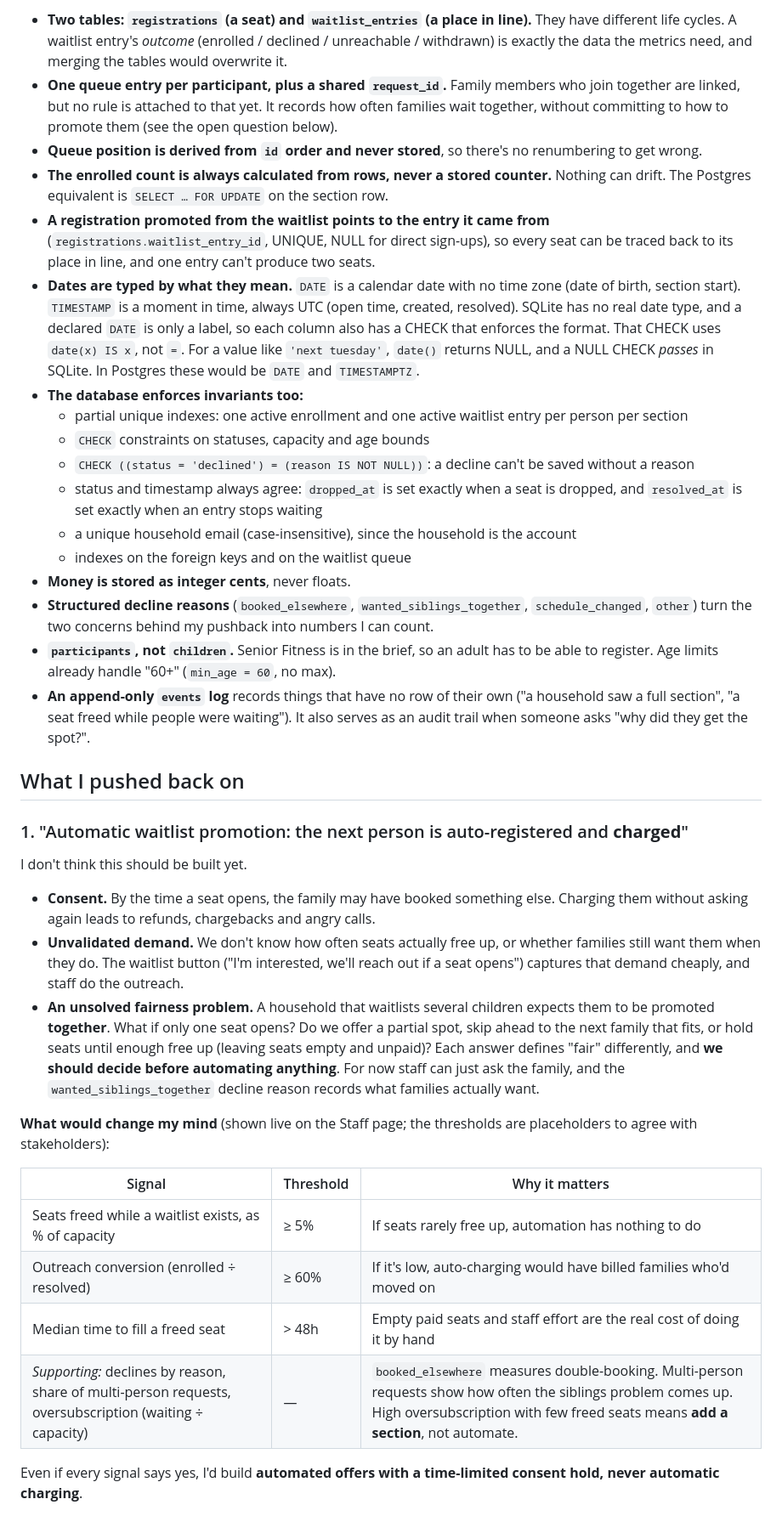
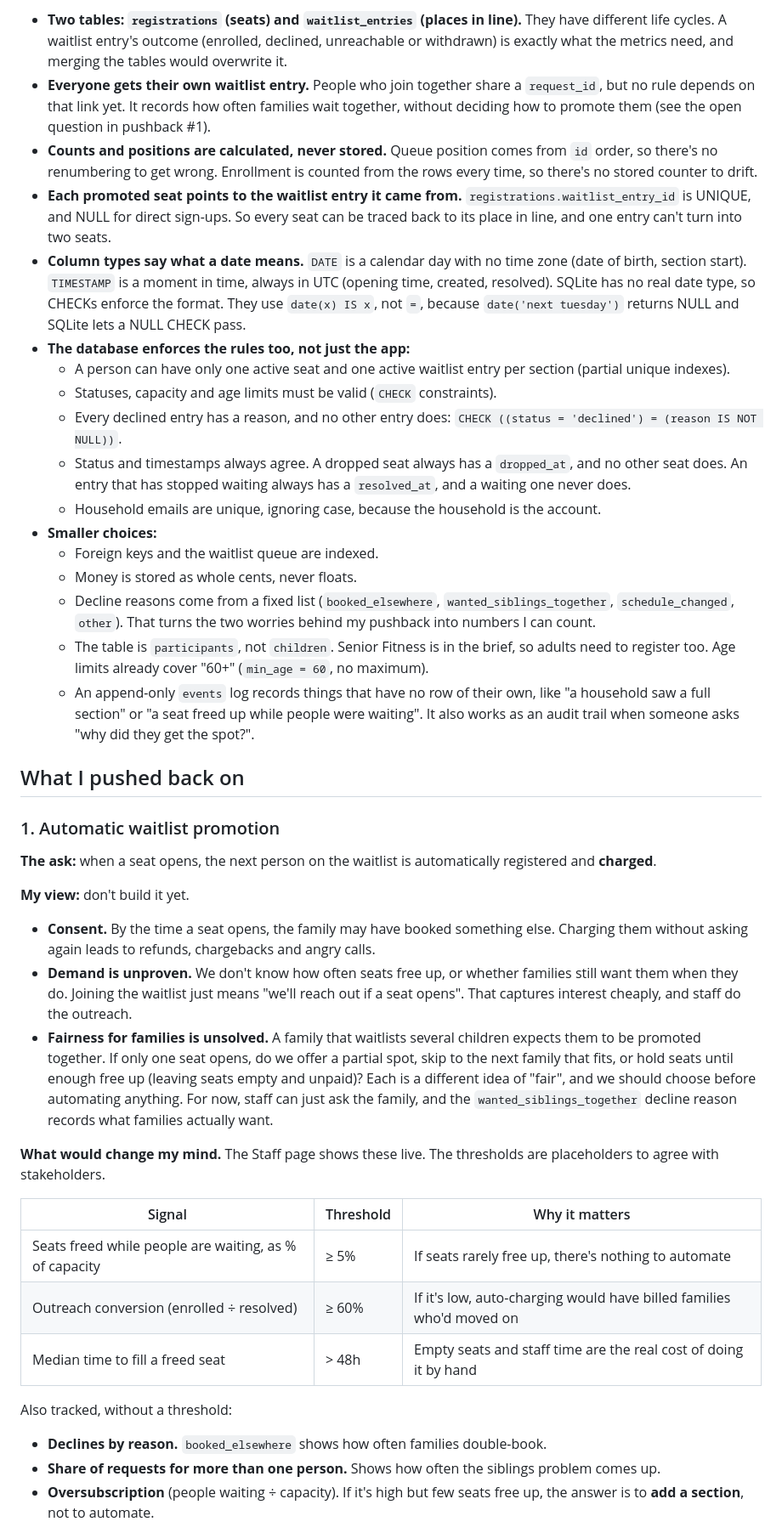
Before and after one commit to malabikasen/parks-and-recs, a Markdown page: README.md, the part around one of its changes. Shown at 85% size. Rendered like a GitHub page.

```diff
--- a/README.md
+++ b/README.md
@@ -48,38 +48,44 @@ I designed the schema one decision at a time. The key choices:
 
-- **Two tables: `registrations` (a seat) and `waitlist_entries` (a place in line).** They have different life cycles. A waitlist entry's *outcome* (enrolled / declined / unreachable / withdrawn) is exactly the data the metrics need, and merging the tables would overwrite it.
-- **One queue entry per participant, plus a shared `request_id`.** Family members who join together are linked, but no rule is attached to that yet. It records how often families wait together, without committing to how to promote them (see the open question below).
-- **Queue position is derived from `id` order and never stored**, so there's no renumbering to get wrong.
-- **The enrolled count is always calculated from rows, never a stored counter.** Nothing can drift. The Postgres equivalent is `SELECT … FOR UPDATE` on the section row.
-- **A registration promoted from the waitlist points to the entry it came from** (`registrations.waitlist_entry_id`, UNIQUE, NULL for direct sign-ups), so every seat can be traced back to its place in line, and one entry can't produce two seats.
-- **Dates are typed by what they mean.** `DATE` is a calendar date with no time zone (date of birth, section start). `TIMESTAMP` is a moment in time, always UTC (open time, created, resolved). SQLite has no real date type, and a declared `DATE` is only a label, so each column also has a CHECK that enforces the format. That CHECK uses `date(x) IS x`, not `=`. For a value like `'next tuesday'`, `date()` returns NULL, and a NULL CHECK *passes* in SQLite. In Postgres these would be `DATE` and `TIMESTAMPTZ`.
-- **The database enforces invariants too:**
-  - partial unique indexes: one active enrollment and one active waitlist entry per person per section
-  - `CHECK` constraints on statuses, capacity and age bounds
-  - `CHECK ((status = 'declined') = (reason IS NOT NULL))`: a decline can't be saved without a reason
-  - status and timestamp always agree: `dropped_at` is set exactly when a seat is dropped, and `resolved_at` is set exactly when an entry stops waiting
-  - a unique household email (case-insensitive), since the household is the account
-  - indexes on the foreign keys and on the waitlist queue
-- **Money is stored as integer cents**, never floats.
-- **Structured decline reasons** (`booked_elsewhere`, `wanted_siblings_together`, `schedule_changed`, `other`) turn the two concerns behind my pushback into numbers I can count.
-- **`participants`, not `children`.** Senior Fitness is in the brief, so an adult has to be able to register. Age limits already handle "60+" (`min_age = 60`, no max).
-- **An append-only `events` log** records things that have no row of their own ("a household saw a full section", "a seat freed while people were waiting"). It also serves as an audit trail when someone asks "why did they get the spot?".
+- **Two tables: `registrations` (seats) and `waitlist_entries` (places in line).** They have different life cycles. A waitlist entry's outcome (enrolled, declined, unreachable or withdrawn) is exactly what the metrics need, and merging the tables would overwrite it.
+- **Everyone gets their own waitlist entry.** People who join together share a `request_id`, but no rule depends on that link yet. It records how often families wait together, without deciding how to promote them (see the open question in pushback #1).
+- **Counts and positions are calculated, never stored.** Queue position comes from `id` order, so there's no renumbering to get wrong. Enrollment is counted from the rows every time, so there's no stored counter to drift.
+- **Each promoted seat points to the waitlist entry it came from.** `registrations.waitlist_entry_id` is UNIQUE, and NULL for direct sign-ups. So every seat can be traced back to its place in line, and one entry can't turn into two seats.
+- **Column types say what a date means.** `DATE` is a calendar day with no time zone (date of birth, section start). `TIMESTAMP` is a moment in time, always in UTC (opening time, created, resolved). SQLite has no real date type, so CHECKs enforce the format. They use `date(x) IS x`, not `=`, because `date('next tuesday')` returns NULL and SQLite lets a NULL CHECK pass.
+- **The database enforces the rules too, not just the app:**
+  - A person can have only one active seat and one active waitlist entry per section (partial unique indexes).
+  - Statuses, capacity and age limits must be valid (`CHECK` constraints).
+  - Every declined entry has a reason, and no other entry does: `CHECK ((status = 'declined') = (reason IS NOT NULL))`.
+  - Status and timestamps always agree. A dropped seat always has a `dropped_at`, and no other seat does. An entry that has stopped waiting always has a `resolved_at`, and a waiting one never does.
+  - Household emails are unique, ignoring case, because the household is the account.
+- **Smaller choices:**
+  - Foreign keys and the waitlist queue are indexed.
+  - Money is stored as whole cents, never floats.
+  - Decline reasons come from a fixed list (`booked_elsewhere`, `wanted_siblings_together`, `schedule_changed`, `other`). That turns the two worries behind my pushback into numbers I can count.
+  - The table is `participants`, not `children`. Senior Fitness is in the brief, so adults need to register too. Age limits already cover "60+" (`min_age = 60`, no maximum).
+  - An append-only `events` log records things that have no row of their own, like "a household saw a full section" or "a seat freed up while people were waiting". It also works as an audit trail when someone asks "why did they get the spot?".
 
 ## What I pushed back on
 
-### 1. "Automatic waitlist promotion: the next person is auto-registered and **charged**"
-I don't think this should be built yet.
+### 1. Automatic waitlist promotion
+
+**The ask:** when a seat opens, the next person on the waitlist is automatically registered and **charged**.
+
+**My view:** don't build it yet.
+
 - **Consent.** By the time a seat opens, the family may have booked something else. Charging them without asking again leads to refunds, chargebacks and angry calls.
-- **Unvalidated demand.** We don't know how often seats actually free up, or whether families still want them when they do. The waitlist button ("I'm interested, we'll reach out if a seat opens") captures that demand cheaply, and staff do the outreach.
-- **An unsolved fairness problem.** A household that waitlists several children expects them to be promoted **together**. What if only one seat opens? Do we offer a partial spot, skip ahead to the next family that fits, or hold seats until enough free up (leaving seats empty and unpaid)? Each answer defines "fair" differently, and **we should decide before automating anything**. For now staff can just ask the family, and the `wanted_siblings_together` decline reason records what families actually want.
+- **Demand is unproven.** We don't know how often seats free up, or whether families still want them when they do. Joining the waitlist just means "we'll reach out if a seat opens". That captures interest cheaply, and staff do the outreach.
+- **Fairness for families is unsolved.** A family that waitlists several children expects them to be promoted together. If only one seat opens, do we offer a partial spot, skip to the next family that fits, or hold seats until enough free up (leaving seats empty and unpaid)? Each is a different idea of "fair", and we should choose before automating anything. For now, staff can just ask the family, and the `wanted_siblings_together` decline reason records what families actually want.
 
-**What would change my mind** (shown live on the Staff page; the thresholds are placeholders to agree with stakeholders):
+**What would change my mind.** The Staff page shows these live. The thresholds are placeholders to agree with stakeholders.
 
 | Signal | Threshold | Why it matters |
 |---|---|---|
-| Seats freed while a waitlist exists, as % of capacity | ≥ 5% | If seats rarely free up, automation has nothing to do |
+| Seats freed while people are waiting, as % of capacity | ≥ 5% | If seats rarely free up, there's nothing to automate |
 | Outreach conversion (enrolled ÷ resolved) | ≥ 60% | If it's low, auto-charging would have billed families who'd moved on |
-| Median time to fill a freed seat | > 48h | Empty paid seats and staff effort are the real cost of doing it by hand |
-| *Supporting:* declines by reason, share of multi-person requests, oversubscription (waiting ÷ capacity) | — | `booked_elsewhere` measures double-booking. Multi-person requests show how often the siblings problem comes up. High oversubscription with few freed seats means **add a section**, not automate. |
+| Median time to fill a freed seat | > 48h | Empty seats and staff time are the real cost of doing it by hand |
 
-Even if every signal says yes, I'd build **automated offers with a time-limited consent hold, never automatic charging**.
+Also tracked, without a threshold:
+- **Declines by reason.** `booked_elsewhere` shows how often families double-book.
+- **Share of requests for more than one person.** Shows how often the siblings problem comes up.
+- **Oversubscription** (people waiting ÷ capacity). If it's high but few seats free up, the answer is to **add a section**, not to automate.
 
```
Also changed, not shown: other parts of README.md (+78 -67 lines).
